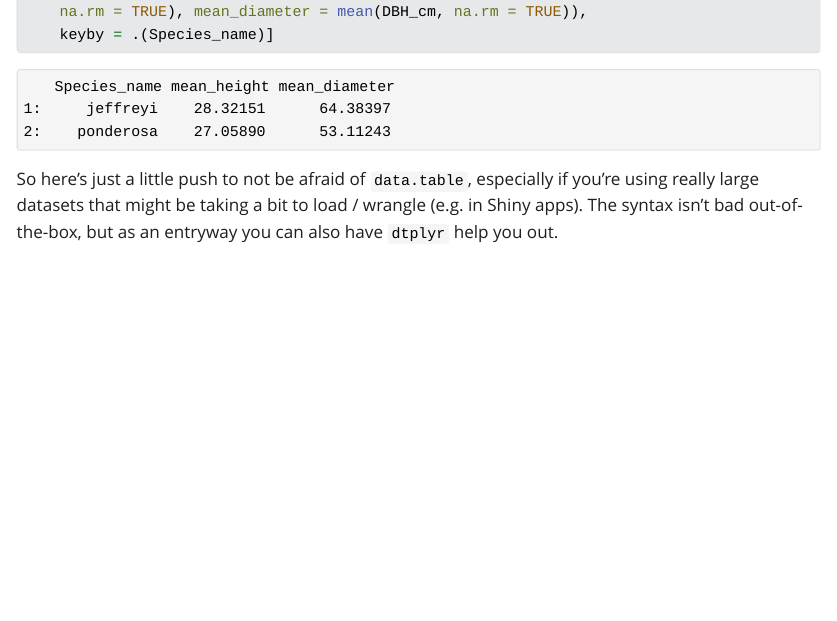
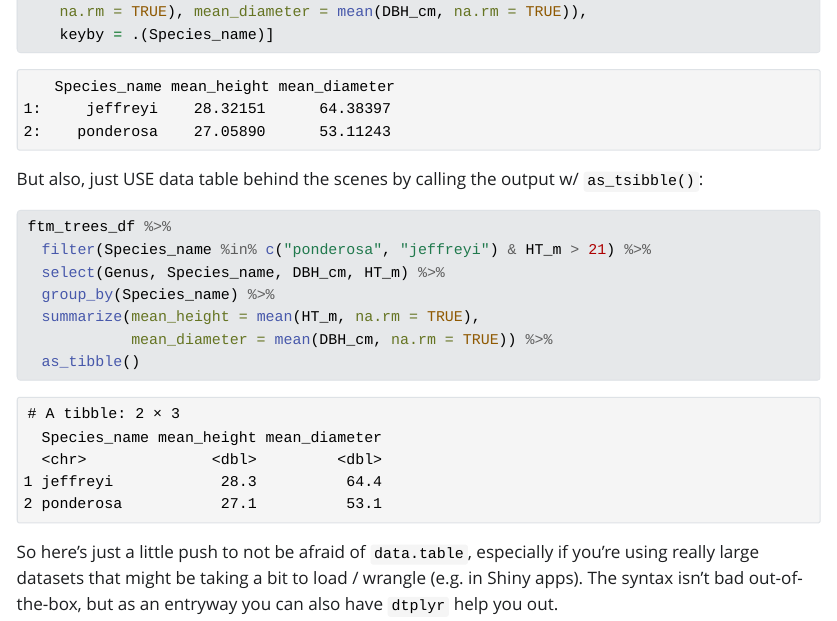
Before and after one commit to petermenzies/datatable-example, a Quarto document (datatable-example.qmd): the page in a window 1100 px wide, from 3770 px down. The pictures show the output file datatable-example.html that the author committed with the source, opened offline; Quarto's library style sheets are replaced by a plain one without menus.

Commit message:
add straight to tibble example w dtplyr

````diff
--- a/datatable-example.qmd
+++ b/datatable-example.qmd
@@ -137,6 +137,19 @@ ftm_trees_dt[Species_name %in% c("ponderosa", "jeffreyi") & HT_m >
     keyby = .(Species_name)]
 ```
 
+But also, just USE data table behind the scenes by calling the output w/ `as_tsibble()`:
+
+```{r}
+ftm_trees_df %>%
+  filter(Species_name %in% c("ponderosa", "jeffreyi") & HT_m > 21) %>%
+  select(Genus, Species_name, DBH_cm, HT_m) %>%
+  group_by(Species_name) %>%
+  summarize(mean_height = mean(HT_m, na.rm = TRUE),
+            mean_diameter = mean(DBH_cm, na.rm = TRUE)) %>%
+  as_tibble()
+```
+
+
 So here's just a little push to not be afraid of `data.table`, especially if you're using really large datasets that might be taking a bit to load / wrangle (e.g. in Shiny apps). The syntax isn't bad out-of-the-box, but as an entryway you can also have `dtplyr` help you out.
 
 ## End
````
Also changed, not shown: datatable-example.html.
